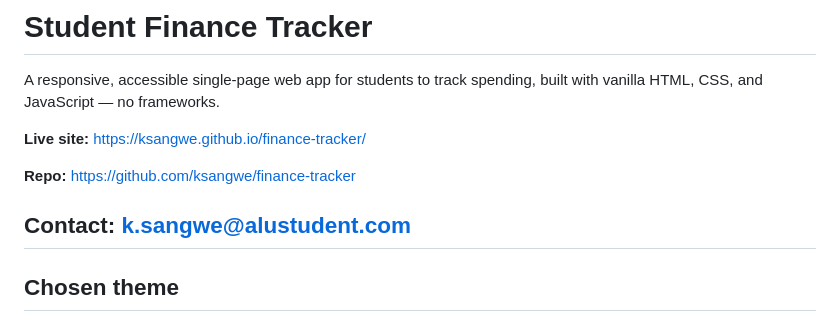
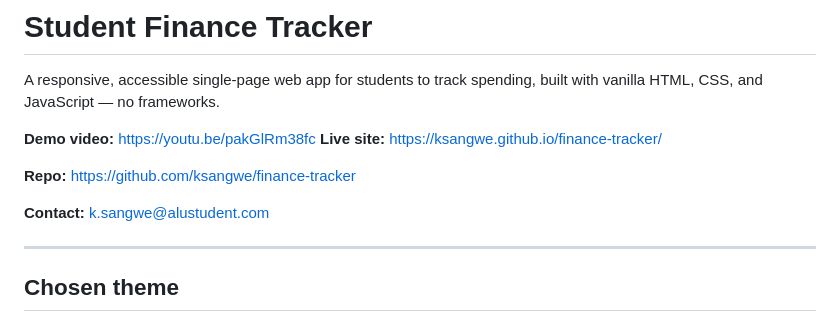
Before and after one commit to ksangwe/finance-tracker, a Markdown page: README.md, the part around the change. Rendered like a GitHub page.

Commit message:
docs: fix demo video link formatting

```diff
--- a/README.md
+++ b/README.md
@@ -3,11 +3,14 @@
 A responsive, accessible single-page web app for students to track spending,
 built with vanilla HTML, CSS, and JavaScript — no frameworks.
 
+
+**Demo video:** https://youtu.be/pakGlRm38fc
 **Live site:** https://ksangwe.github.io/finance-tracker/
 
 **Repo:** https://github.com/ksangwe/finance-tracker
 
 **Contact:** k.sangwe@alustudent.com
+
 ---
 
 ## Chosen theme
```
